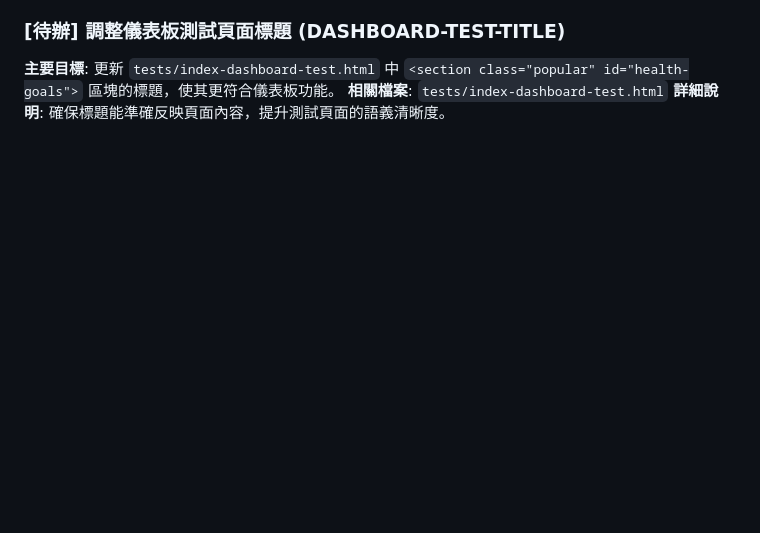
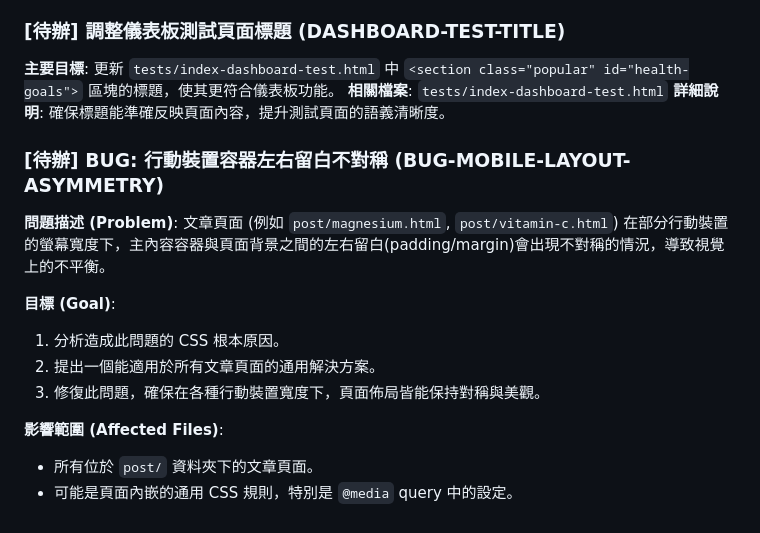
Before and after one commit to hsuanchi/caregiver, a Markdown page: doc/task/todo.md, the part around the change. GitHub-like rendering; blank space fills up the shorter version.

Commit message:
docs(tasks): Add bug report for mobile layout asymmetry
- Adds a new task to todo.md to investigate and fix a CSS bug.

- The bug causes asymmetrical horizontal spacing on article pages on mobile devices.

```diff
--- a/doc/task/todo.md
+++ b/doc/task/todo.md
@@ -80,3 +80,17 @@
 **主要目標**: 更新 `tests/index-dashboard-test.html` 中 `<section class="popular" id="health-goals">` 區塊的標題，使其更符合儀表板功能。
 **相關檔案**: `tests/index-dashboard-test.html`
 **詳細說明**: 確保標題能準確反映頁面內容，提升測試頁面的語義清晰度。
+
+### [待辦] BUG: 行動裝置容器左右留白不對稱 (BUG-MOBILE-LAYOUT-ASYMMETRY)
+
+**問題描述 (Problem)**:
+文章頁面 (例如 `post/magnesium.html`, `post/vitamin-c.html`) 在部分行動裝置的螢幕寬度下，主內容容器與頁面背景之間的左右留白(padding/margin)會出現不對稱的情況，導致視覺上的不平衡。
+
+**目標 (Goal)**:
+1.  分析造成此問題的 CSS 根本原因。
+2.  提出一個能適用於所有文章頁面的通用解決方案。
+3.  修復此問題，確保在各種行動裝置寬度下，頁面佈局皆能保持對稱與美觀。
+
+**影響範圍 (Affected Files)**:
+- 所有位於 `post/` 資料夾下的文章頁面。
+- 可能是頁面內嵌的通用 CSS 規則，特別是 `@media` query 中的設定。
```
